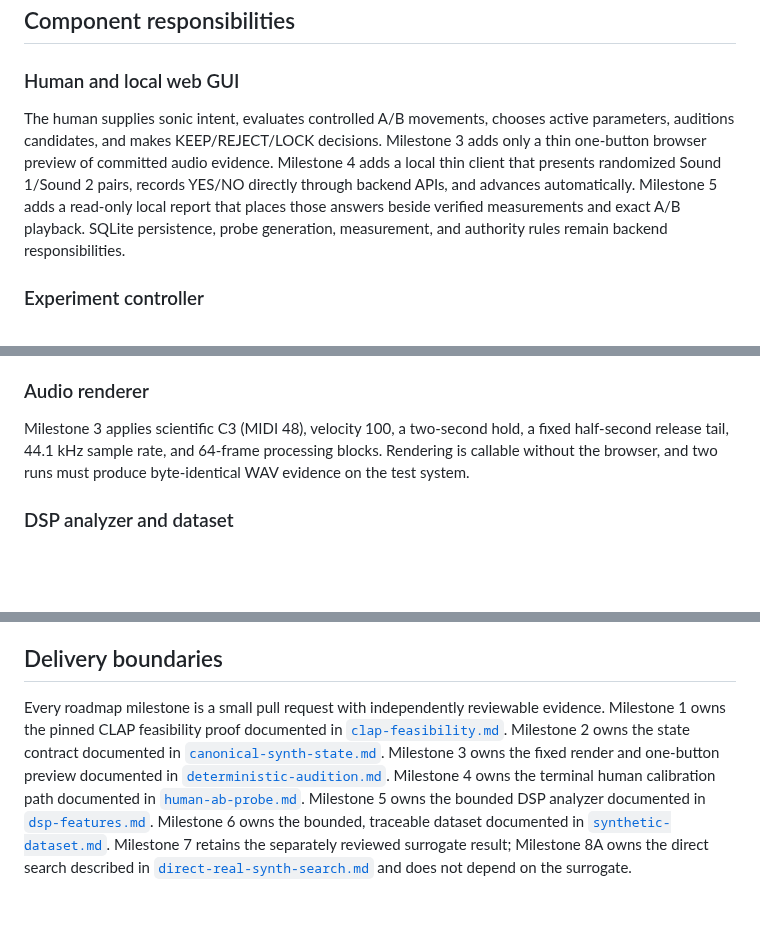
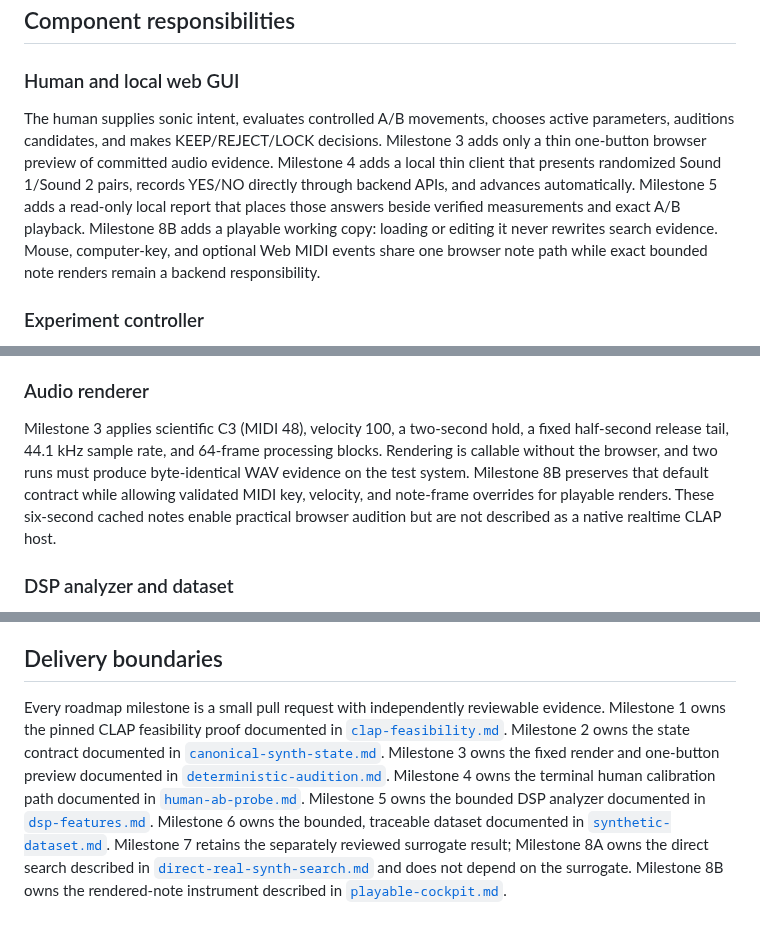
Before and after one commit to jeremybboy/agentic-synth-twin, a Markdown page: docs/architecture.md, 3 parts joined by grey strips. GitHub-like rendering; blank space fills up the shorter version.

```diff
--- a/docs/architecture.md
+++ b/docs/architecture.md
@@ -42,7 +42,7 @@ This is a planned responsibility chain. PR 1 proves only the narrow CLAP feasibi
 
 ### Human and local web GUI
 
-The human supplies sonic intent, evaluates controlled A/B movements, chooses active parameters, auditions candidates, and makes KEEP/REJECT/LOCK decisions. Milestone 3 adds only a thin one-button browser preview of committed audio evidence. Milestone 4 adds a local thin client that presents randomized Sound 1/Sound 2 pairs, records YES/NO directly through backend APIs, and advances automatically. Milestone 5 adds a read-only local report that places those answers beside verified measurements and exact A/B playback. SQLite persistence, probe generation, measurement, and authority rules remain backend responsibilities.
+The human supplies sonic intent, evaluates controlled A/B movements, chooses active parameters, auditions candidates, and makes KEEP/REJECT/LOCK decisions. Milestone 3 adds only a thin one-button browser preview of committed audio evidence. Milestone 4 adds a local thin client that presents randomized Sound 1/Sound 2 pairs, records YES/NO directly through backend APIs, and advances automatically. Milestone 5 adds a read-only local report that places those answers beside verified measurements and exact A/B playback. Milestone 8B adds a playable working copy: loading or editing it never rewrites search evidence. Mouse, computer-key, and optional Web MIDI events share one browser note path while exact bounded note renders remain a backend responsibility.
 
 ### Experiment controller
 
@@ -54,7 +54,7 @@ Milestone 1 proves that a small CLAP C API probe can load the pinned `clap-saw-d
 
 ### Audio renderer
 
-Milestone 3 applies scientific C3 (MIDI 48), velocity 100, a two-second hold, a fixed half-second release tail, 44.1 kHz sample rate, and 64-frame processing blocks. Rendering is callable without the browser, and two runs must produce byte-identical WAV evidence on the test system.
+Milestone 3 applies scientific C3 (MIDI 48), velocity 100, a two-second hold, a fixed half-second release tail, 44.1 kHz sample rate, and 64-frame processing blocks. Rendering is callable without the browser, and two runs must produce byte-identical WAV evidence on the test system. Milestone 8B preserves that default contract while allowing validated MIDI key, velocity, and note-frame overrides for playable renders. These six-second cached notes enable practical browser audition but are not described as a native realtime CLAP host.
 
 ### DSP analyzer and dataset
 
@@ -106,4 +107,4 @@ Surge XT is not introduced. `clap-saw-demo` is the sole planned prototype synth
 
 ## Delivery boundaries
 
-Every roadmap milestone is a small pull request with independently reviewable evidence. Milestone 1 owns the pinned CLAP feasibility proof documented in [`clap-feasibility.md`](clap-feasibility.md). Milestone 2 owns the state contract documented in [`canonical-synth-state.md`](canonical-synth-state.md). Milestone 3 owns the fixed render and one-button preview documented in [`deterministic-audition.md`](deterministic-audition.md). Milestone 4 owns the terminal human calibration path documented in [`human-ab-probe.md`](human-ab-probe.md). Milestone 5 owns the bounded DSP analyzer documented in [`dsp-features.md`](dsp-features.md). Milestone 6 owns the bounded, traceable dataset documented in [`synthetic-dataset.md`](synthetic-dataset.md). Milestone 7 retains the separately reviewed surrogate result; Milestone 8A owns the direct search described in [`direct-real-synth-search.md`](direct-real-synth-search.md) and does not depend on the surrogate.
+Every roadmap milestone is a small pull request with independently reviewable evidence. Milestone 1 owns the pinned CLAP feasibility proof documented in [`clap-feasibility.md`](clap-feasibility.md). Milestone 2 owns the state contract documented in [`canonical-synth-state.md`](canonical-synth-state.md). Milestone 3 owns the fixed render and one-button preview documented in [`deterministic-audition.md`](deterministic-audition.md). Milestone 4 owns the terminal human calibration path documented in [`human-ab-probe.md`](human-ab-probe.md). Milestone 5 owns the bounded DSP analyzer documented in [`dsp-features.md`](dsp-features.md). Milestone 6 owns the bounded, traceable dataset documented in [`synthetic-dataset.md`](synthetic-dataset.md). Milestone 7 retains the separately reviewed surrogate result; Milestone 8A owns the direct search described in [`direct-real-synth-search.md`](direct-real-synth-search.md) and does not depend on the surrogate. Milestone 8B owns the rendered-note instrument described in [`playable-cockpit.md`](playable-cockpit.md).
```
Also changed, not shown: other parts of docs/architecture.md (+1 -0 lines), AGENTS.md (+1 -1 lines), README.md (+6 -2 lines), docs/playable-cockpit.md (added, +34 -0 lines), docs/assets/playable-cockpit.png (added), 7 other files.
